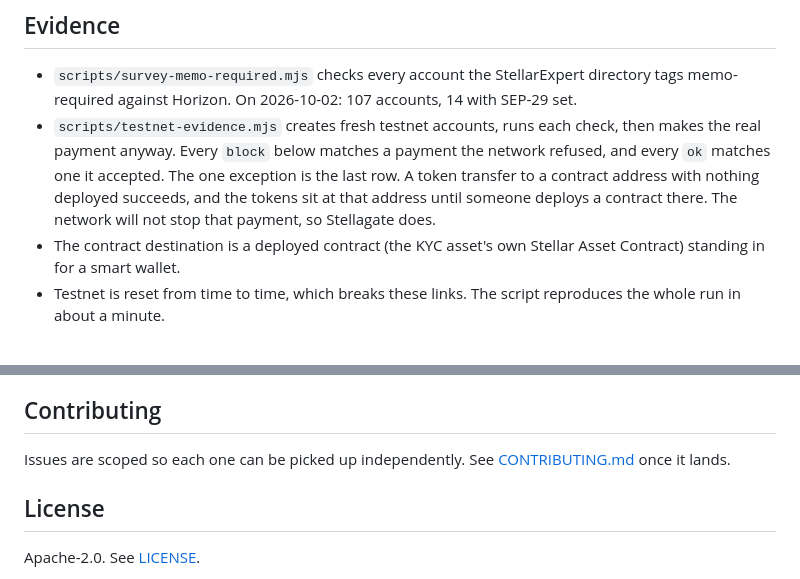
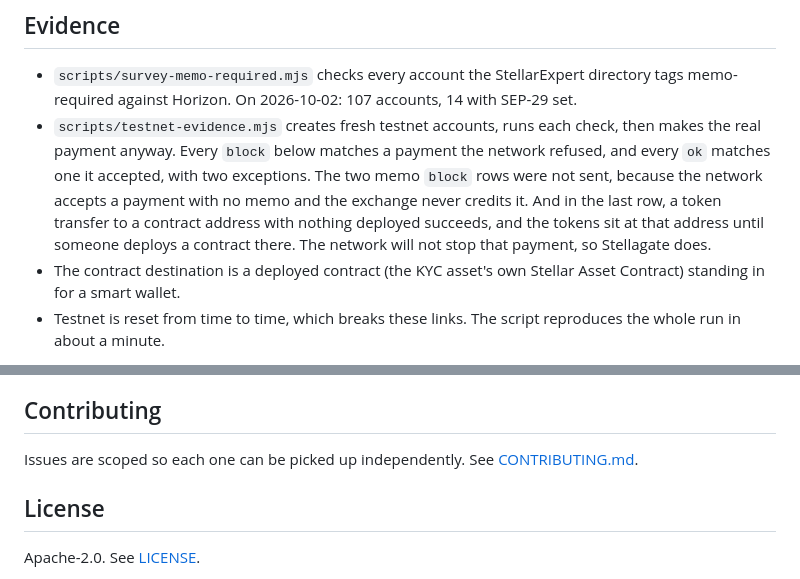
Before and after one commit to StellaGate/stellagate, a Markdown page: README.md, 2 parts joined by grey strips. GitHub-like rendering.

Commit message:
docs: add contributing guide and correct evidence wording

```diff
--- a/README.md
+++ b/README.md
@@ -95,10 +95,11 @@ The check runs in your browser.
   memo-required against Horizon. On 2026-10-02: 107 accounts, 14 with SEP-29 set.
 - `scripts/testnet-evidence.mjs` creates fresh testnet accounts, runs each check, then makes
   the real payment anyway. Every `block` below matches a payment the network refused, and
-  every `ok` matches one it accepted. The one exception is the last row. A token transfer to
-  a contract address with nothing deployed succeeds, and the tokens sit at that address
-  until someone deploys a contract there. The network will not stop that payment, so
-  Stellagate does.
+  every `ok` matches one it accepted, with two exceptions. The two memo `block` rows were
+  not sent, because the network accepts a payment with no memo and the exchange never
+  credits it. And in the last row, a token transfer to a contract address with nothing
+  deployed succeeds, and the tokens sit at that address until someone deploys a contract
+  there. The network will not stop that payment, so Stellagate does.
 - The contract destination is a deployed contract (the KYC asset's own Stellar Asset
   Contract) standing in for a smart wallet.
 - Testnet is reset from time to time, which breaks these links. The script reproduces the
@@ -179,7 +180,7 @@ infrastructure, Soroban contracts and SDKs.
 ## Contributing
 
 Issues are scoped so each one can be picked up independently. See
-[CONTRIBUTING.md](CONTRIBUTING.md) once it lands.
+[CONTRIBUTING.md](CONTRIBUTING.md).
 
 ## License
 
```
Also changed, not shown: CONTRIBUTING.md (added, +129 -0 lines).
